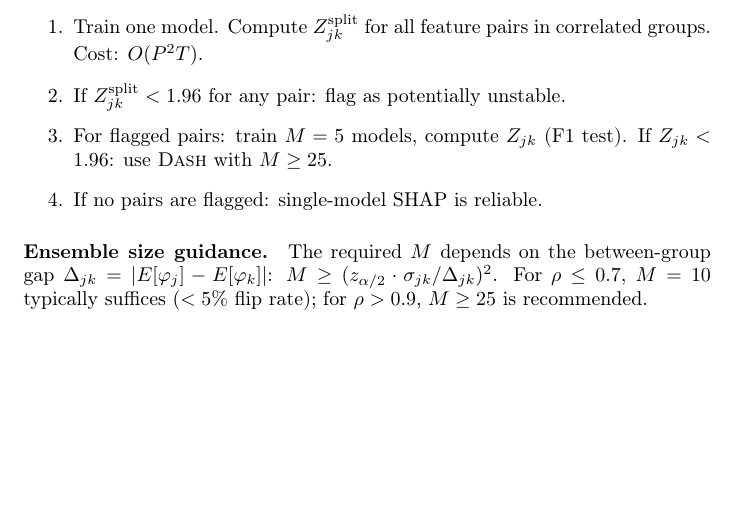
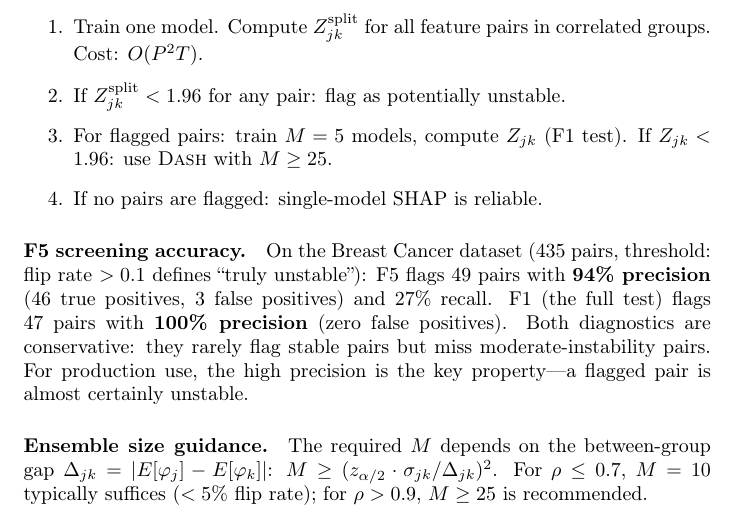
Before and after one commit to DrakeCaraker/dash-impossibility-lean, a LaTeX document (paper/supplement.tex): part of page 12 of 13, cut so that both start at the same text, the shorter picture padded with empty space. Compiled offline with pdfLaTeX.

Commit message:
feat: F5 screening precision/recall — 94% precision on Breast Cancer

```diff
--- a/paper/supplement.tex
+++ b/paper/supplement.tex
@@ -704,6 +704,17 @@ flagged by F5 can then be validated with the full F1 test.
     \item If no pairs are flagged: single-model SHAP is reliable.
 \end{enumerate}
 
+\paragraph{F5 screening accuracy.}
+On the Breast Cancer dataset (435 pairs, threshold: flip rate $> 0.1$
+defines ``truly unstable''):
+F5 flags 49~pairs with \textbf{94\% precision} (46 true positives,
+3~false positives) and 27\% recall.
+F1 (the full test) flags 47~pairs with \textbf{100\% precision}
+(zero false positives).
+Both diagnostics are conservative: they rarely flag stable pairs but
+miss moderate-instability pairs. For production use, the high precision
+is the key property---a flagged pair is almost certainly unstable.
+
 \paragraph{Ensemble size guidance.}
 The required $M$ depends on the between-group gap $\Delta_{jk} = |E[\varphi_j] - E[\varphi_k]|$:
 $M \geq (z_{\alpha/2} \cdot \sigma_{jk} / \Delta_{jk})^2$.
```
